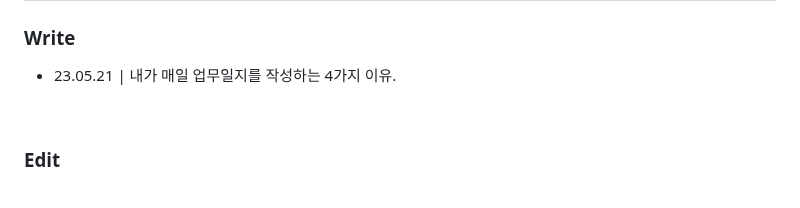
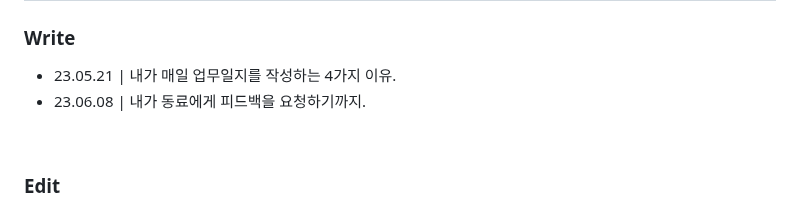
Before and after one commit to dearlsh94/weezip, a Markdown page: README.md, the part around the change. GitHub-like rendering.

```diff
--- a/README.md
+++ b/README.md
@@ -26,6 +26,7 @@ byproducts of the process of living with imagination and curiosity
 ## Posts
 ### Write
 - 23.05.21 | 내가 매일 업무일지를 작성하는 4가지 이유.
+- 23.06.08 | 내가 동료에게 피드백을 요청하기까지.
 <br/>
 
 ### Edit
```
